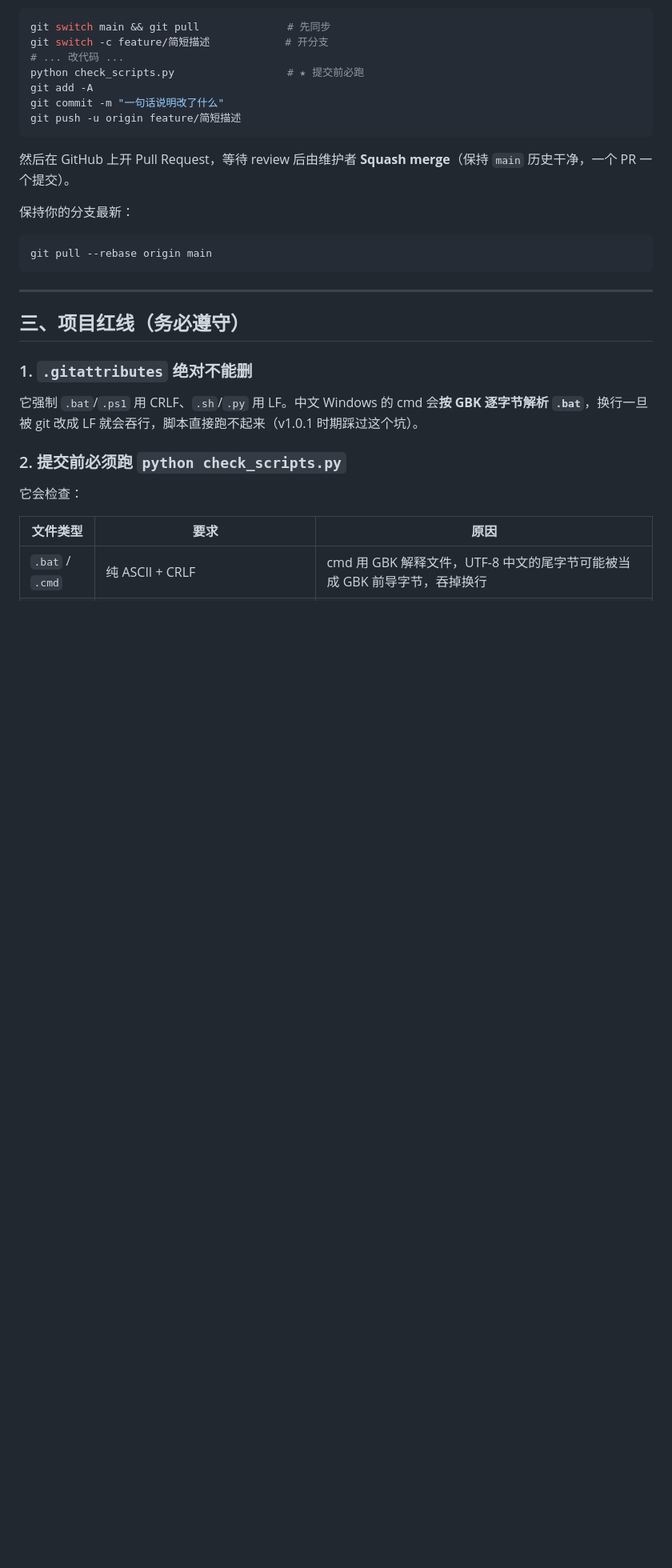
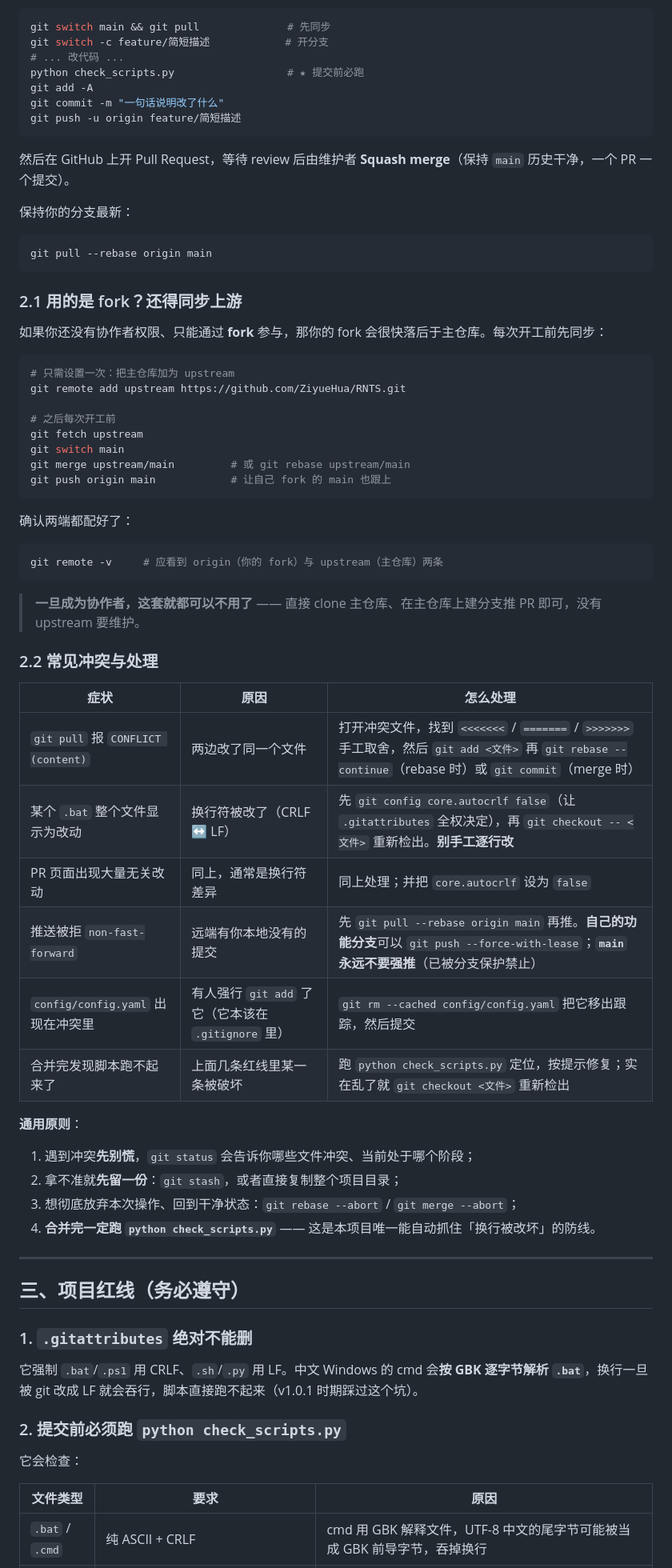
Before and after one commit to ZiyueHua/RNTS, a Markdown page: CONTRIBUTING.md, the part around the change. Shown at 80% size. Drawn GitHub-style; blank space fills up the shorter version.

Commit message:
CONTRIBUTING: 补充 fork 同步上游与常见冲突处理

````diff
--- a/CONTRIBUTING.md
+++ b/CONTRIBUTING.md
@@ -50,6 +50,47 @@ git push -u origin feature/简短描述
 ```bash
 git pull --rebase origin main
 ```
+
+### 2.1 用的是 fork？还得同步上游
+
+如果你还没有协作者权限、只能通过 **fork** 参与，那你的 fork 会很快落后于主仓库。每次开工前先同步：
+
+```bash
+# 只需设置一次：把主仓库加为 upstream
+git remote add upstream https://github.com/ZiyueHua/RNTS.git
+
+# 之后每次开工前
+git fetch upstream
+git switch main
+git merge upstream/main         # 或 git rebase upstream/main
+git push origin main            # 让自己 fork 的 main 也跟上
+```
+
+确认两端都配好了：
+
+```bash
+git remote -v     # 应看到 origin（你的 fork）与 upstream（主仓库）两条
+```
+
+> **一旦成为协作者，这套就都可以不用了** —— 直接 clone 主仓库、在主仓库上建分支推 PR 即可，没有 upstream 要维护。
+
+### 2.2 常见冲突与处理
+
+| 症状 | 原因 | 怎么处理 |
+|---|---|---|
+| `git pull` 报 `CONFLICT (content)` | 两边改了同一个文件 | 打开冲突文件，找到 `<<<<<<<` / `=======` / `>>>>>>>` 手工取舍，然后 `git add <文件>` 再 `git rebase --continue`（rebase 时）或 `git commit`（merge 时） |
+| 某个 `.bat` 整个文件显示为改动 | 换行符被改了（CRLF ↔ LF） | 先 `git config core.autocrlf false`（让 `.gitattributes` 全权决定），再 `git checkout -- <文件>` 重新检出。**别手工逐行改** |
+| PR 页面出现大量无关改动 | 同上，通常是换行符差异 | 同上处理；并把 `core.autocrlf` 设为 `false` |
+| 推送被拒 `non-fast-forward` | 远端有你本地没有的提交 | 先 `git pull --rebase origin main` 再推。**自己的功能分支**可以 `git push --force-with-lease`；**`main` 永远不要强推**（已被分支保护禁止） |
+| `config/config.yaml` 出现在冲突里 | 有人强行 `git add` 了它（它本该在 `.gitignore` 里） | `git rm --cached config/config.yaml` 把它移出跟踪，然后提交 |
+| 合并完发现脚本跑不起来了 | 上面几条红线里某一条被破坏 | 跑 `python check_scripts.py` 定位，按提示修复；实在乱了就 `git checkout <文件>` 重新检出 |
+
+**通用原则**：
+
+1. 遇到冲突**先别慌**，`git status` 会告诉你哪些文件冲突、当前处于哪个阶段；
+2. 拿不准就**先留一份**：`git stash`，或者直接复制整个项目目录；
+3. 想彻底放弃本次操作、回到干净状态：`git rebase --abort` / `git merge --abort`；
+4. **合并完一定跑 `python check_scripts.py`** —— 这是本项目唯一能自动抓住「换行被改坏」的防线。
 
 ---
 
````
